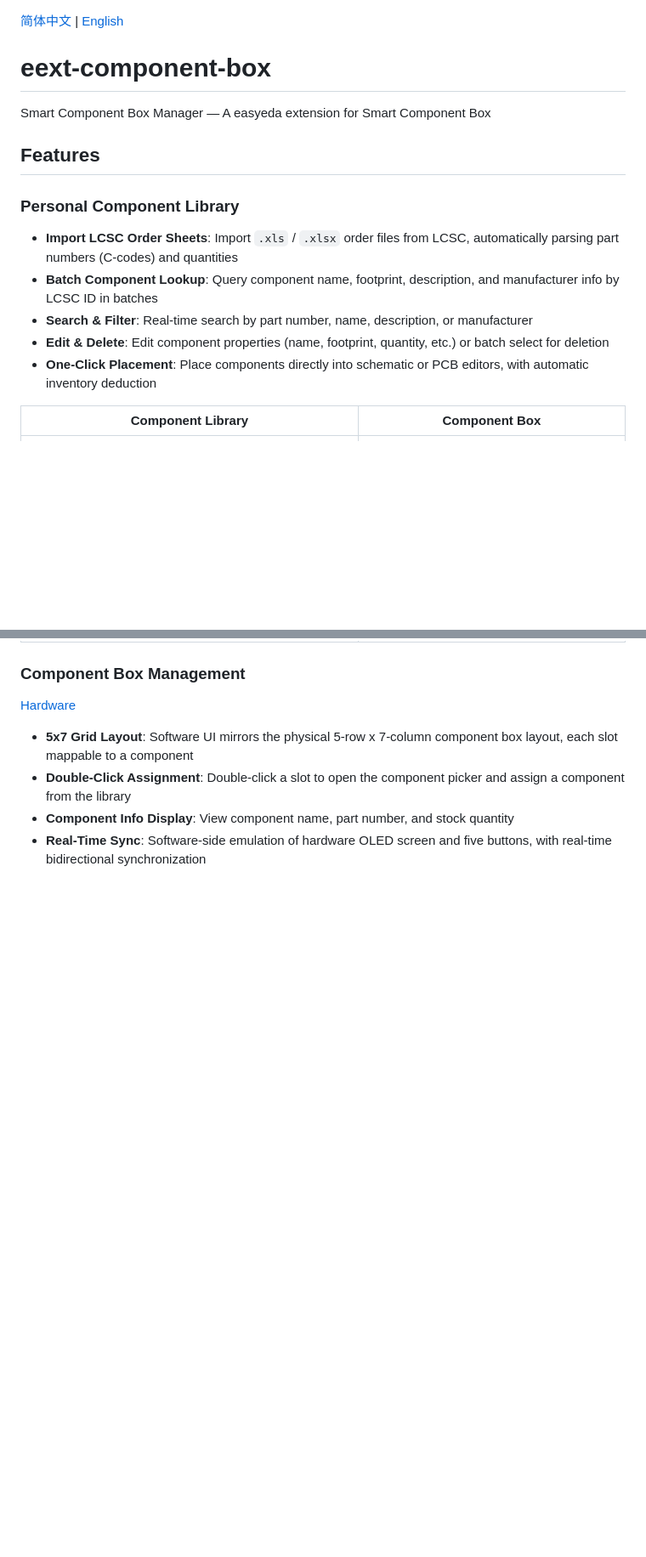
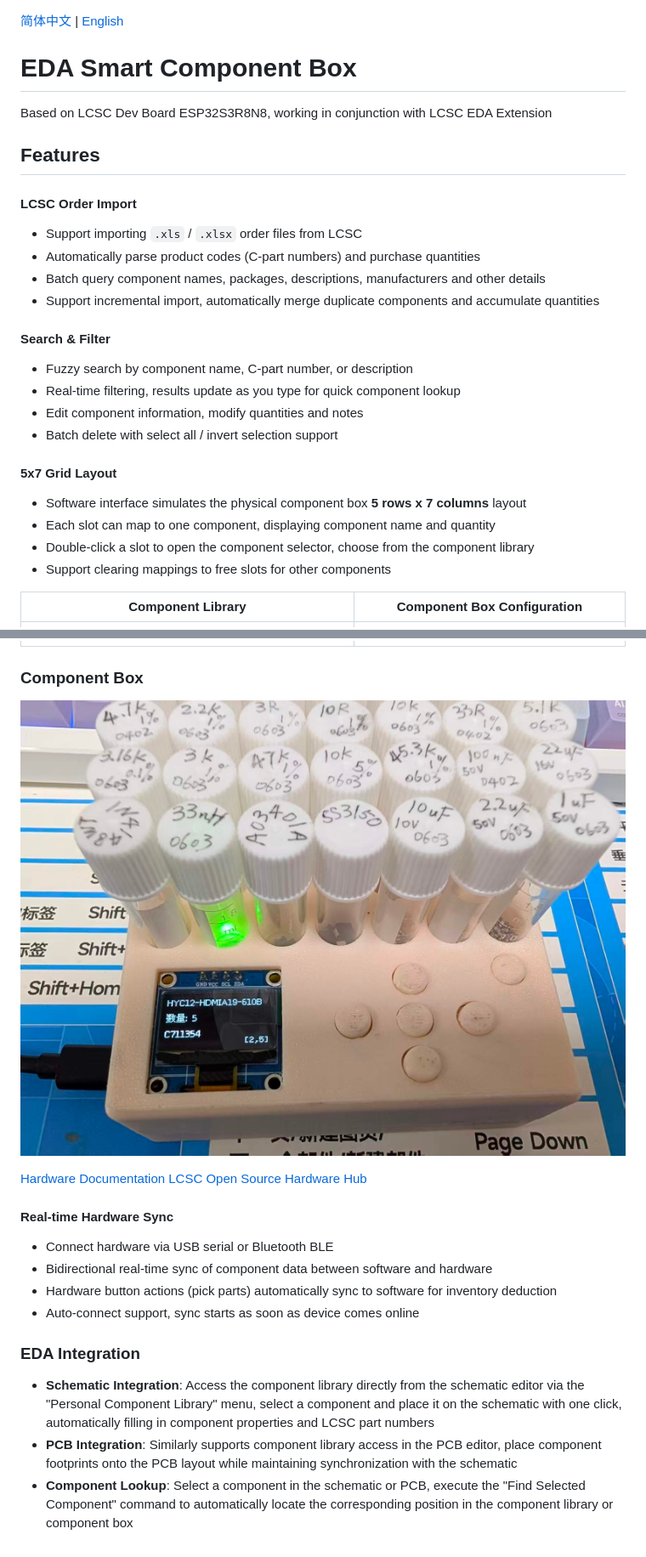
Before and after one commit to easyeda/eext-component-box, a Markdown page: README.en.md, 2 parts joined by grey strips. Shown at 85% size. GitHub-like rendering; pictures changed too: images/123.jpg (added); blank space fills up the shorter version.

Commit message:
docs: Improve the documentation

```diff
--- a/README.en.md
+++ b/README.en.md
@@ -1,27 +1,48 @@
 [简体中文](./README.md) | [English](#)
 
-# eext-component-box
+# EDA Smart Component Box
 
-Smart Component Box Manager — A easyeda extension for Smart Component Box
+Based on LCSC Dev Board ESP32S3R8N8, working in conjunction with LCSC EDA Extension
 
 ## Features
 
-### Personal Component Library
+#### LCSC Order Import
+- Support importing `.xls` / `.xlsx` order files from LCSC
+- Automatically parse product codes (C-part numbers) and purchase quantities
+- Batch query component names, packages, descriptions, manufacturers and other details
+- Support incremental import, automatically merge duplicate components and accumulate quantities
 
-- **Import LCSC Order Sheets**: Import `.xls` / `.xlsx` order files from LCSC, automatically parsing part numbers (C-codes) and quantities
-- **Batch Component Lookup**: Query component name, footprint, description, and manufacturer info by LCSC ID in batches
-- **Search & Filter**: Real-time search by part number, name, description, or manufacturer
-- **Edit & Delete**: Edit component properties (name, footprint, quantity, etc.) or batch select for deletion
-- **One-Click Placement**: Place components directly into schematic or PCB editors, with automatic inventory deduction
+#### Search & Filter
+- Fuzzy search by component name, C-part number, or description
+- Real-time filtering, results update as you type for quick component lookup
+- Edit component information, modify quantities and notes
+- Batch delete with select all / invert selection support
 
-| Component Library | Component Box |
+#### 5x7 Grid Layout
+- Software interface simulates the physical component box **5 rows x 7 columns** layout
+- Each slot can map to one component, displaying component name and quantity
+- Double-click a slot to open the component selector, choose from the component library
+- Support clearing mappings to free slots for other components
+
+| Component Library | Component Box Configuration |
 | --- | --- |
 | ![Component Library](images/image1.png) | ![Component Box](images/image2.png) |
 
-### Component Box Management
+### Component Box
 
-[Hardware](Hardware/README.md)
-- **5x7 Grid Layout**: Software UI mirrors the physical 5-row x 7-column component box layout, each slot mappable to a component
-- **Double-Click Assignment**: Double-click a slot to open the component picker and assign a component from the library
-- **Component Info Display**: View component name, part number, and stock quantity
-- **Real-Time Sync**: Software-side emulation of hardware OLED screen and five buttons, with real-time bidirectional synchronization
+![alt text](images/123.jpg)
+
+[Hardware Documentation](Hardware/Hardware_README.md)
+[LCSC Open Source Hardware Hub](https://oshwhub.com/course-examples/project_kjqfbdaj)
+
+#### Real-time Hardware Sync
+- Connect hardware via USB serial or Bluetooth BLE
+- Bidirectional real-time sync of component data between software and hardware
+- Hardware button actions (pick parts) automatically sync to software for inventory deduction
+- Auto-connect support, sync starts as soon as device comes online
+
+### EDA Integration
+
+- **Schematic Integration**: Access the component library directly from the schematic editor via the "Personal Component Library" menu, select a component and place it on the schematic with one click, automatically filling in component properties and LCSC part numbers
+- **PCB Integration**: Similarly supports component library access in the PCB editor, place component footprints onto the PCB layout while maintaining synchronization with the schematic
+- **Component Lookup**: Select a component in the schematic or PCB, execute the "Find Selected Component" command to automatically locate the corresponding position in the component library or component box
```
Also changed, not shown: Hardware/Hardware_README.en.md (added, +107 -0 lines), Hardware/Hardware_README.md (renamed from Hardware/README.md, +30 -63 lines), Hardware/README.en.md (deleted, +0 -142 lines), README.md (+37 -15 lines).
